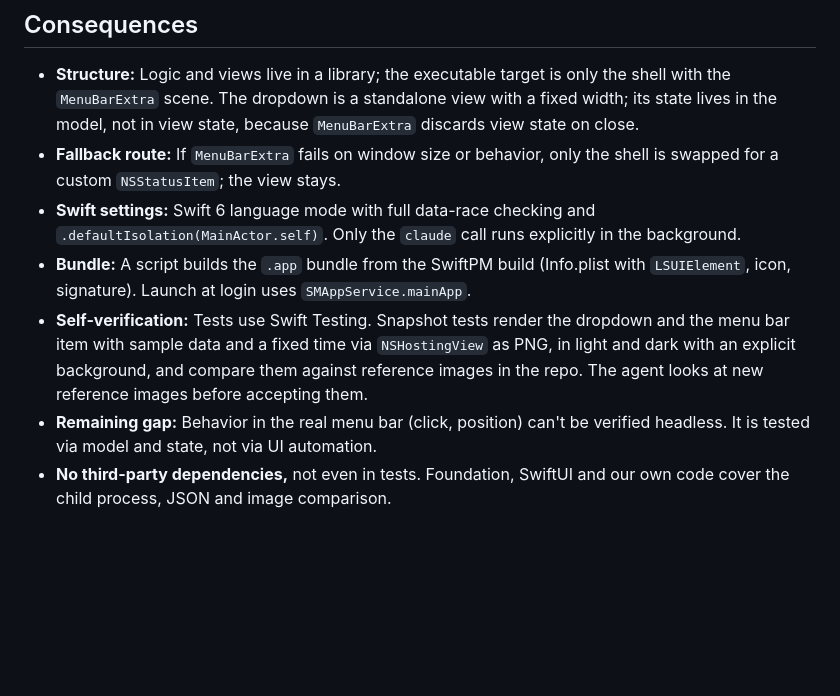
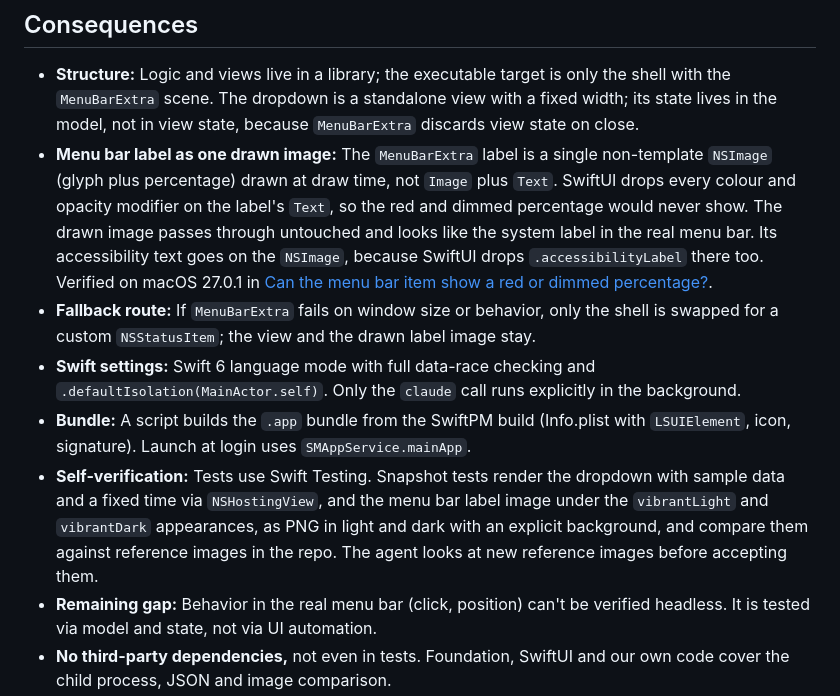
Before and after one commit to chris-metz/ai_usage_macos, a Markdown page: docs/adr/0002-swiftui-menubarextra-as-swiftpm-package.md, the part around the change. GitHub-like rendering; blank space fills up the shorter version.

Commit message:
ADR 0002: draw the menu bar label as one image
SwiftUI drops every colour and opacity modifier on the MenuBarExtra
label's Text, so the red and dimmed percentage would never show. The
label becomes a single non-template NSImage drawn at draw time, and its
snapshot tests cover both menu bar appearances. Verified in #17.

Co-Authored-By: Claude Opus 5.5 <noreply@anthropic.com>
Claude-Session: https://claude.ai/code/session_01LYLzU295UF7KY4P4nzZwRK

```diff
--- a/docs/adr/0002-swiftui-menubarextra-as-swiftpm-package.md
+++ b/docs/adr/0002-swiftui-menubarextra-as-swiftpm-package.md
@@ -12,10 +12,11 @@ The app is built in Swift 6 with SwiftUI. The menu bar is handled by `MenuBarExt
 ## Consequences
 
 - **Structure:** Logic and views live in a library; the executable target is only the shell with the `MenuBarExtra` scene. The dropdown is a standalone view with a fixed width; its state lives in the model, not in view state, because `MenuBarExtra` discards view state on close.
-- **Fallback route:** If `MenuBarExtra` fails on window size or behavior, only the shell is swapped for a custom `NSStatusItem`; the view stays.
+- **Menu bar label as one drawn image:** The `MenuBarExtra` label is a single non-template `NSImage` (glyph plus percentage) drawn at draw time, not `Image` plus `Text`. SwiftUI drops every colour and opacity modifier on the label's `Text`, so the red and dimmed percentage would never show. The drawn image passes through untouched and looks like the system label in the real menu bar. Its accessibility text goes on the `NSImage`, because SwiftUI drops `.accessibilityLabel` there too. Verified on macOS 27.0.1 in [Can the menu bar item show a red or dimmed percentage?](https://github.com/chris-metz/pacemark/issues/17).
+- **Fallback route:** If `MenuBarExtra` fails on window size or behavior, only the shell is swapped for a custom `NSStatusItem`; the view and the drawn label image stay.
 - **Swift settings:** Swift 6 language mode with full data-race checking and `.defaultIsolation(MainActor.self)`. Only the `claude` call runs explicitly in the background.
 - **Bundle:** A script builds the `.app` bundle from the SwiftPM build (Info.plist with `LSUIElement`, icon, signature). Launch at login uses `SMAppService.mainApp`.
-- **Self-verification:** Tests use Swift Testing. Snapshot tests render the dropdown and the menu bar item with sample data and a fixed time via `NSHostingView` as PNG, in light and dark with an explicit background, and compare them against reference images in the repo. The agent looks at new reference images before accepting them.
+- **Self-verification:** Tests use Swift Testing. Snapshot tests render the dropdown with sample data and a fixed time via `NSHostingView`, and the menu bar label image under the `vibrantLight` and `vibrantDark` appearances, as PNG in light and dark with an explicit background, and compare them against reference images in the repo. The agent looks at new reference images before accepting them.
 - **Remaining gap:** Behavior in the real menu bar (click, position) can't be verified headless. It is tested via model and state, not via UI automation.
 - **No third-party dependencies,** not even in tests. Foundation, SwiftUI and our own code cover the child process, JSON and image comparison.
 - **macOS 27 as the minimum version:** Older versions would be unverified, especially since the menu bar changed with 27. Anyone still on macOS 26 can't launch the app. The bar can be lowered later.
```
